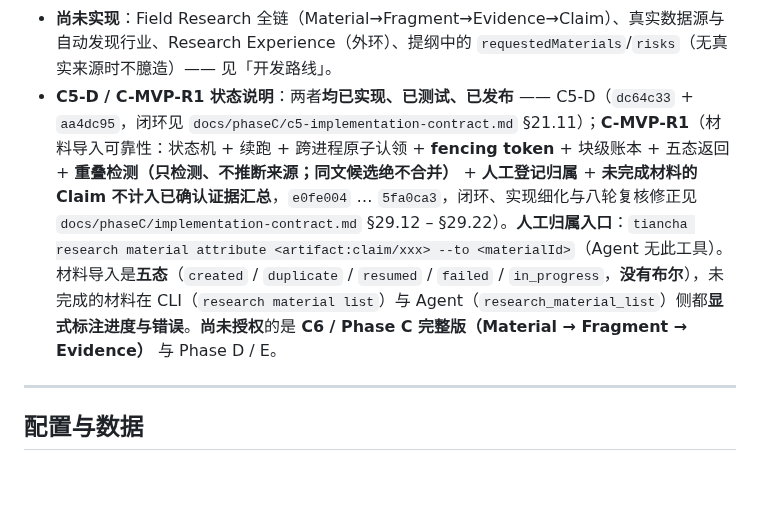
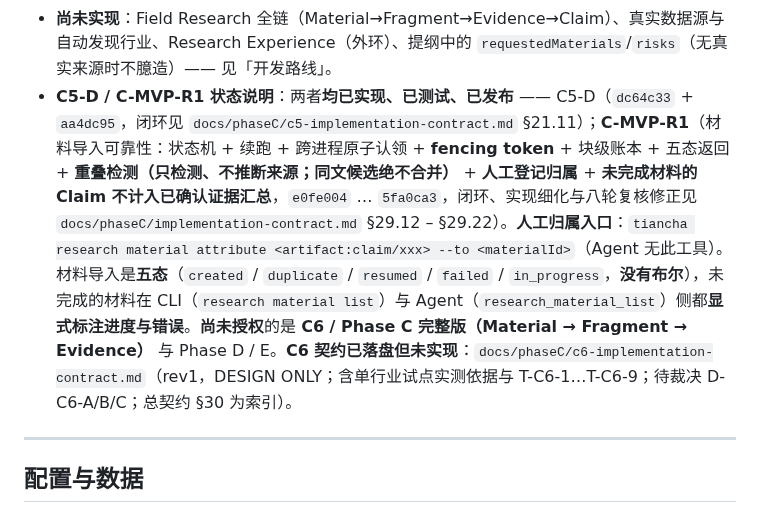
Before and after one commit to bufan528/tiancha, a Markdown page: README.md, the part around the change. GitHub-like rendering; blank space fills up the shorter version.

Commit message:
docs: note the C6 contract in the README status section

```diff
--- a/README.md
+++ b/README.md
@@ -139,7 +139,7 @@ npm run tiancha -- ask "人形机器人现在研究到哪了？"
 - 当前数据源是 **Echo 占位 Provider**，所有 Evidence 标记 `isRealExternalData=false` / `sourceType=echo_placeholder`。**不能据此做真实投资判断、不给"值得/不值得"结论**；真实 Wind/Web/上传文档在 Phase E 接入。
 - 默认评分规则是**证据强度分**（确定性、可解释），**不是投资锚点评分**；真实锚点评分属 Methodology 的 Evaluation Policy。
 - **尚未实现**：Field Research 全链（Material→Fragment→Evidence→Claim）、真实数据源与自动发现行业、Research Experience（外环）、提纲中的 `requestedMaterials`/`risks`（无真实来源时不臆造）—— 见「开发路线」。
-- **C5-D / C-MVP-R1 状态说明**：两者**均已实现、已测试、已发布** —— C5-D（`dc64c33` + `aa4dc95`，闭环见 `docs/phaseC/c5-implementation-contract.md` §21.11）；**C-MVP-R1**（材料导入可靠性：状态机 + 续跑 + 跨进程原子认领 + **fencing token** + 块级账本 + 五态返回 + **重叠检测（只检测、不推断来源；同文候选绝不合并）** + **人工登记归属** + **未完成材料的 Claim 不计入已确认证据汇总**，`e0fe004` … `5fa0ca3`，闭环、实现细化与八轮复核修正见 `docs/phaseC/implementation-contract.md` §29.12 – §29.22）。**人工归属入口**：`tiancha research material attribute <artifact:claim/xxx> --to <materialId>`（Agent 无此工具）。材料导入是**五态**（`created` / `duplicate` / `resumed` / `failed` / `in_progress`，**没有布尔**），未完成的材料在 CLI（`research material list`）与 Agent（`research_material_list`）侧都**显式标注进度与错误**。**尚未授权**的是 **C6 / Phase C 完整版（Material → Fragment → Evidence）** 与 Phase D / E。
+- **C5-D / C-MVP-R1 状态说明**：两者**均已实现、已测试、已发布** —— C5-D（`dc64c33` + `aa4dc95`，闭环见 `docs/phaseC/c5-implementation-contract.md` §21.11）；**C-MVP-R1**（材料导入可靠性：状态机 + 续跑 + 跨进程原子认领 + **fencing token** + 块级账本 + 五态返回 + **重叠检测（只检测、不推断来源；同文候选绝不合并）** + **人工登记归属** + **未完成材料的 Claim 不计入已确认证据汇总**，`e0fe004` … `5fa0ca3`，闭环、实现细化与八轮复核修正见 `docs/phaseC/implementation-contract.md` §29.12 – §29.22）。**人工归属入口**：`tiancha research material attribute <artifact:claim/xxx> --to <materialId>`（Agent 无此工具）。材料导入是**五态**（`created` / `duplicate` / `resumed` / `failed` / `in_progress`，**没有布尔**），未完成的材料在 CLI（`research material list`）与 Agent（`research_material_list`）侧都**显式标注进度与错误**。**尚未授权**的是 **C6 / Phase C 完整版（Material → Fragment → Evidence）** 与 Phase D / E。**C6 契约已落盘但未实现**：`docs/phaseC/c6-implementation-contract.md`（rev1，DESIGN ONLY；含单行业试点实测依据与 T-C6-1…T-C6-9；待裁决 D-C6-A/B/C；总契约 §30 为索引）。
 
 ---
 
```
